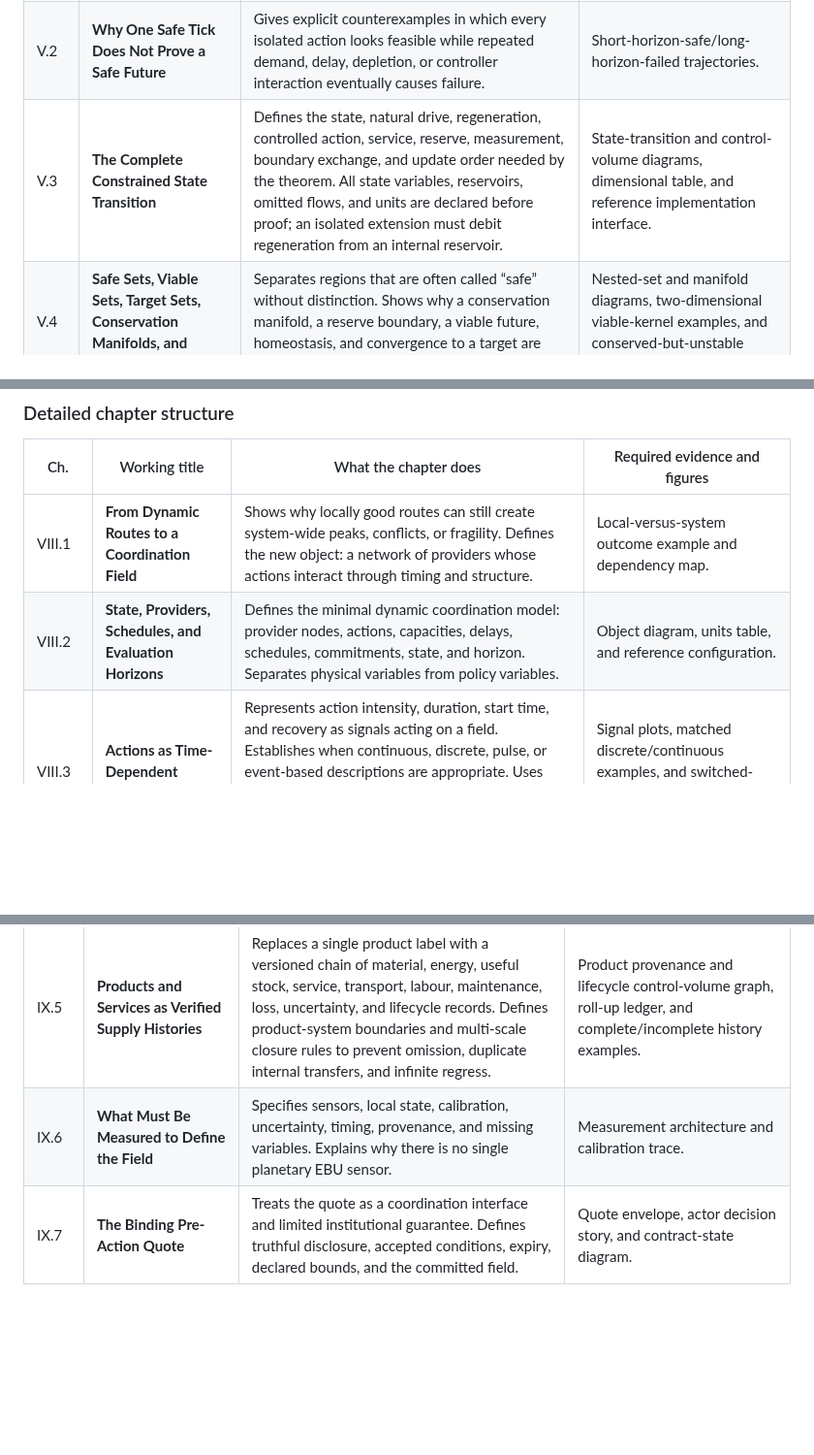
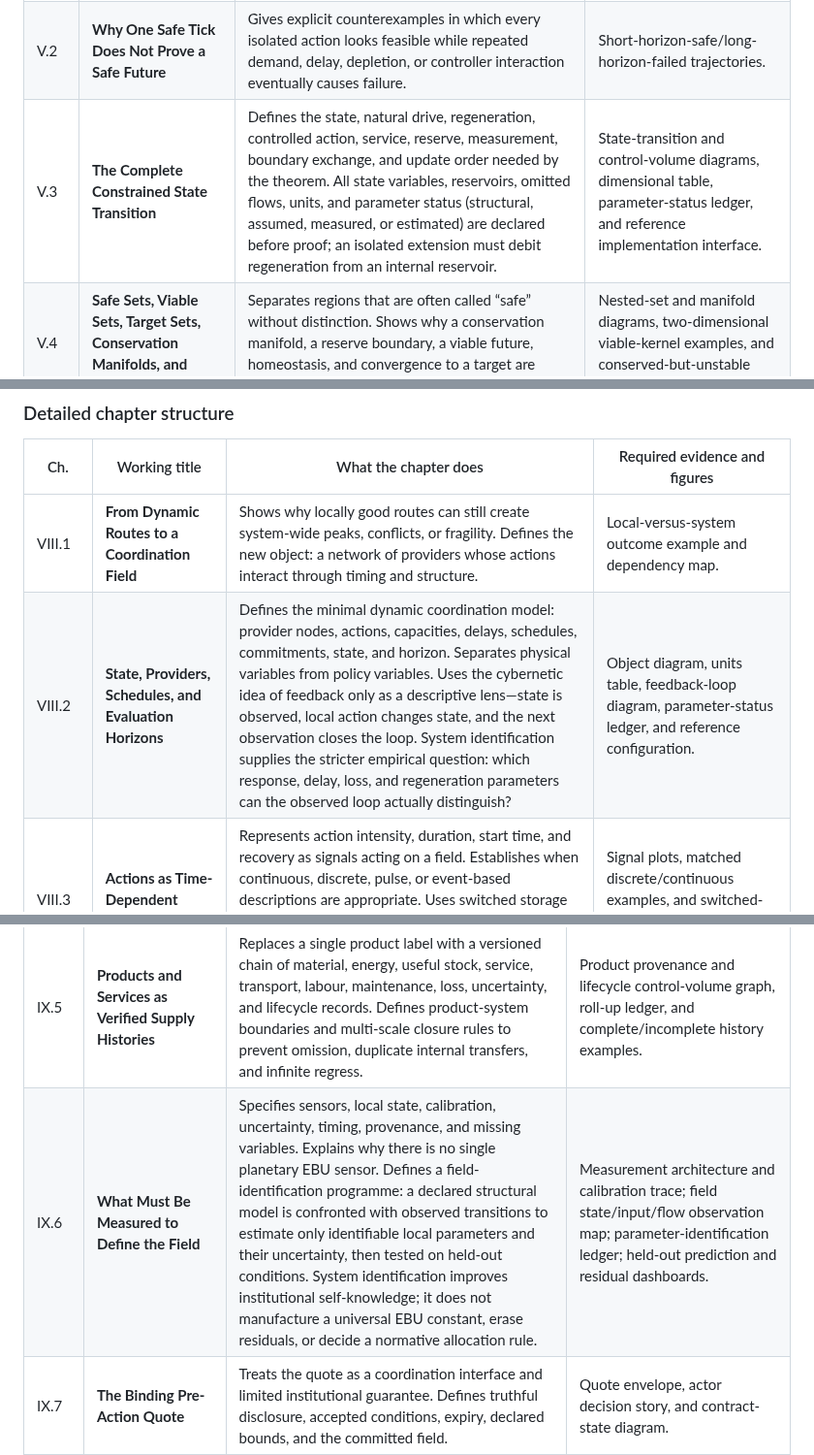
Before and after one commit to konrazem/ebu, a Markdown page: EBU_FUTURE_BOOKS_STRUCTURE.md, 3 parts joined by grey strips. Shown at 97% size. Drawn GitHub-style; blank space fills up the shorter version.

```diff
--- a/EBU_FUTURE_BOOKS_STRUCTURE.md
+++ b/EBU_FUTURE_BOOKS_STRUCTURE.md
@@ -317,7 +319,7 @@ Generate Part IV only after:
 |---|---|---|---|
 | V.1 | **From a Reliable Transition to a Long-Run Question** | Imports the validated local transition from Part IV and states the new scope. Defines what would count as preservation, viability, stability, attraction, recovery, and failure across time. | Dependency map from Part IV results to Part V assumptions. |
 | V.2 | **Why One Safe Tick Does Not Prove a Safe Future** | Gives explicit counterexamples in which every isolated action looks feasible while repeated demand, delay, depletion, or controller interaction eventually causes failure. | Short-horizon-safe/long-horizon-failed trajectories. |
-| V.3 | **The Complete Constrained State Transition** | Defines the state, natural drive, regeneration, controlled action, service, reserve, measurement, boundary exchange, and update order needed by the theorem. All state variables, reservoirs, omitted flows, and units are declared before proof; an isolated extension must debit regeneration from an internal reservoir. | State-transition and control-volume diagrams, dimensional table, and reference implementation interface. |
+| V.3 | **The Complete Constrained State Transition** | Defines the state, natural drive, regeneration, controlled action, service, reserve, measurement, boundary exchange, and update order needed by the theorem. All state variables, reservoirs, omitted flows, units, and parameter status (structural, assumed, measured, or estimated) are declared before proof; an isolated extension must debit regeneration from an internal reservoir. | State-transition and control-volume diagrams, dimensional table, parameter-status ledger, and reference implementation interface. |
 | V.4 | **Safe Sets, Viable Sets, Target Sets, Conservation Manifolds, and Recovery Basins** | Separates regions that are often called “safe” without distinction. Shows why a conservation manifold, a reserve boundary, a viable future, homeostasis, and convergence to a target are different properties. | Nested-set and manifold diagrams, two-dimensional viable-kernel examples, and conserved-but-unstable counterexamples. |
 | V.5 | **Genuine Need, Bounded Service, and Physical Impossibility** | States demand assumptions and distinguishes a genuine need from guaranteed physical feasibility. Defines unmet need, degraded service, rationing, and explicit impossibility without changing the physical history. | Feasibility maps and infeasible-demand counterexamples. |
 | V.6 | **Recursive Feasibility** | Asks whether a feasible decision today leaves at least one feasible decision tomorrow. Develops the controller and reserve conditions needed for recursive feasibility. | Feasible-action-set evolution and recursive-feasibility failures. |
@@ -681,7 +683,7 @@ subject to resource, capacity, fairness, resilience, uncertainty, autonomy, meas
 | Ch. | Working title | What the chapter does | Required evidence and figures |
 |---|---|---|---|
 | VIII.1 | **From Dynamic Routes to a Coordination Field** | Shows why locally good routes can still create system-wide peaks, conflicts, or fragility. Defines the new object: a network of providers whose actions interact through timing and structure. | Local-versus-system outcome example and dependency map. |
-| VIII.2 | **State, Providers, Schedules, and Evaluation Horizons** | Defines the minimal dynamic coordination model: provider nodes, actions, capacities, delays, schedules, commitments, state, and horizon. Separates physical variables from policy variables. | Object diagram, units table, and reference configuration. |
+| VIII.2 | **State, Providers, Schedules, and Evaluation Horizons** | Defines the minimal dynamic coordination model: provider nodes, actions, capacities, delays, schedules, commitments, state, and horizon. Separates physical variables from policy variables. Uses the cybernetic idea of feedback only as a descriptive lens—state is observed, local action changes state, and the next observation closes the loop. System identification supplies the stricter empirical question: which response, delay, loss, and regeneration parameters can the observed loop actually distinguish? | Object diagram, units table, feedback-loop diagram, parameter-status ledger, and reference configuration. |
 | VIII.3 | **Actions as Time-Dependent Signals** | Represents action intensity, duration, start time, and recovery as signals acting on a field. Establishes when continuous, discrete, pulse, or event-based descriptions are appropriate. Uses switched storage and RC/RL-like models as declared analogies for memory and delay, never as automatic electrical identities. | Signal plots, matched discrete/continuous examples, and switched-storage response comparisons. |
 | VIII.4 | **Coordination Advantage Requires a Reference** | Derives \(C_{\sigma\mid\rho}\) and imports the comparator discipline from Part VI. Shows why an apparently good schedule has no interpretable advantage until the reference is declared. | Reference-schedule comparisons and sign examples. |
 | VIII.5 | **One Objective Is Not Enough** | Defines total EBU, peak distortion, recovery time, unmet need, resource use, resilience, fairness, autonomy, uncertainty, and coordination cost. Uses Pareto frontiers where no single scalar is justified. | Metric dashboard and Pareto plots. |
@@ -777,7 +779,7 @@ Fraud, sensor manipulation, material actor deviation, and knowingly experimental
 | IX.3 | **An EBU Transaction Is Not Buyer-to-Seller Payment** | Reuses, without re-proving, actor closure to explain why several actors may receive positive lines and why actor balances need not be equal and opposite. Prevents EBU from being described as a conserved token. | Actor-line diagrams and monetary-closure comparison. |
 | IX.4 | **The Complete Economic Action Record** | Integrates request, permission, quote, acceptance, commitments, child actions, route segments, measurements, physical boundary transfers, represented-stock and physical residuals, EBU accounting, causal lines, and institutional settlement into one auditable but layered record. | Full layered record schema, non-equivalence table, and end-to-end lifecycle. |
 | IX.5 | **Products and Services as Verified Supply Histories** | Replaces a single product label with a versioned chain of material, energy, useful stock, service, transport, labour, maintenance, loss, uncertainty, and lifecycle records. Defines product-system boundaries and multi-scale closure rules to prevent omission, duplicate internal transfers, and infinite regress. | Product provenance and lifecycle control-volume graph, roll-up ledger, and complete/incomplete history examples. |
-| IX.6 | **What Must Be Measured to Define the Field** | Specifies sensors, local state, calibration, uncertainty, timing, provenance, and missing variables. Explains why there is no single planetary EBU sensor. | Measurement architecture and calibration trace. |
+| IX.6 | **What Must Be Measured to Define the Field** | Specifies sensors, local state, calibration, uncertainty, timing, provenance, and missing variables. Explains why there is no single planetary EBU sensor. Defines a field-identification programme: a declared structural model is confronted with observed transitions to estimate only identifiable local parameters and their uncertainty, then tested on held-out conditions. System identification improves institutional self-knowledge; it does not manufacture a universal EBU constant, erase residuals, or decide a normative allocation rule. | Measurement architecture and calibration trace; field state/input/flow observation map; parameter-identification ledger; held-out prediction and residual dashboards. |
 | IX.7 | **The Binding Pre-Action Quote** | Treats the quote as a coordination interface and limited institutional guarantee. Defines truthful disclosure, accepted conditions, expiry, declared bounds, and the committed field. | Quote envelope, actor decision story, and contract-state diagram. |
 | IX.8 | **Actual Settlement and the Visible Residual** | Measures the actual transition without rewriting the accepted quote. Defines the residual as evidence about institutional self-knowledge and preserves physical closure. | Quote-versus-actual distributions and residual ledger. |
 | IX.9 | **Institutional Reserves, Nested Responsibility, and Risk Pooling** | Assigns ordinary model and measurement residuals to providers, higher institutions, or prospectively funded reserves. Tests reserve solvency and prevents unlimited hidden socialization of errors. | Nested account diagrams, reserve simulations, and insolvency cases. |
```
Also changed, not shown: other parts of EBU_FUTURE_BOOKS_STRUCTURE.md (+7 -4 lines), ONSAGER_LIKE_LAW_STUDY_NOTE.md (added, +316 -0 lines).
